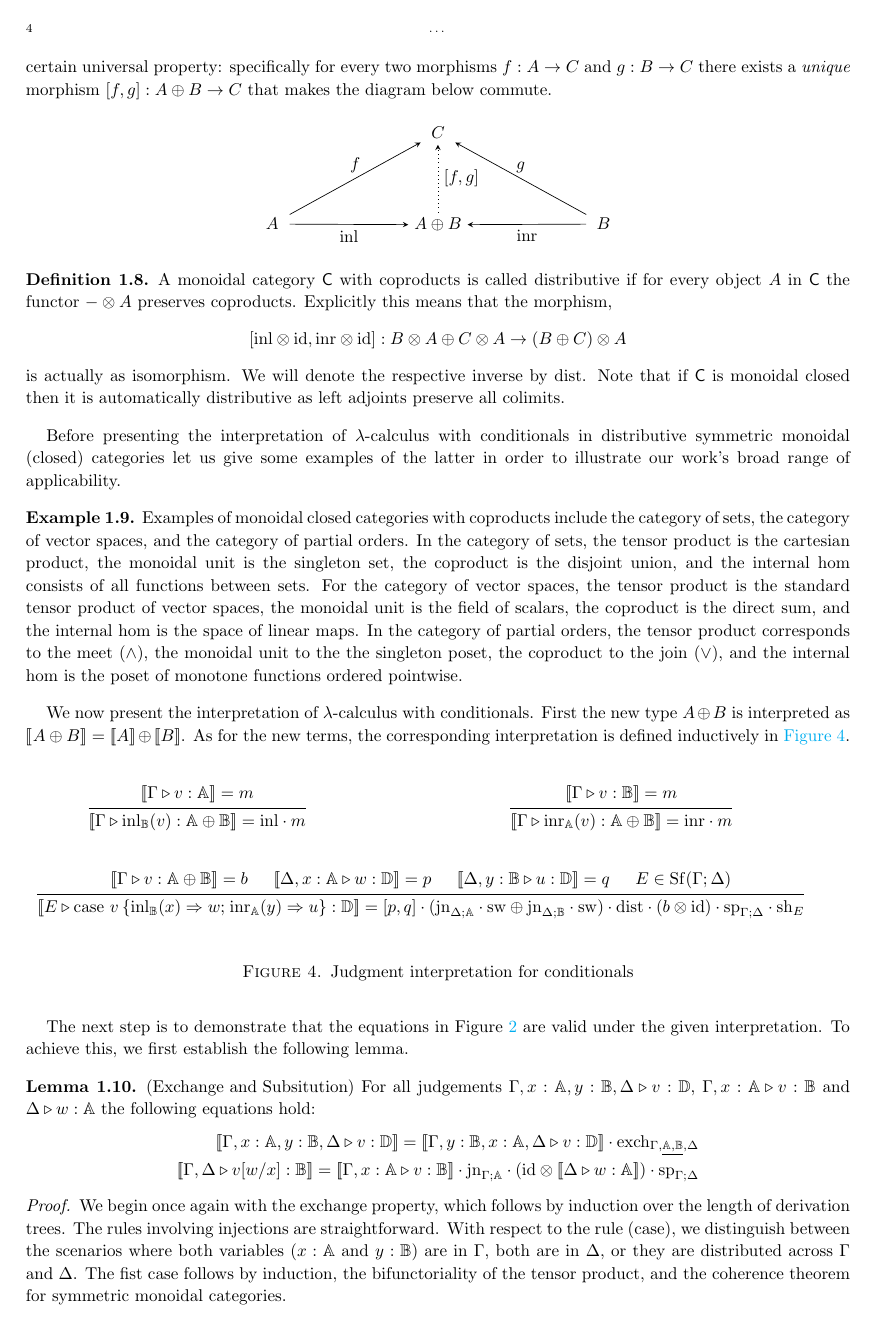
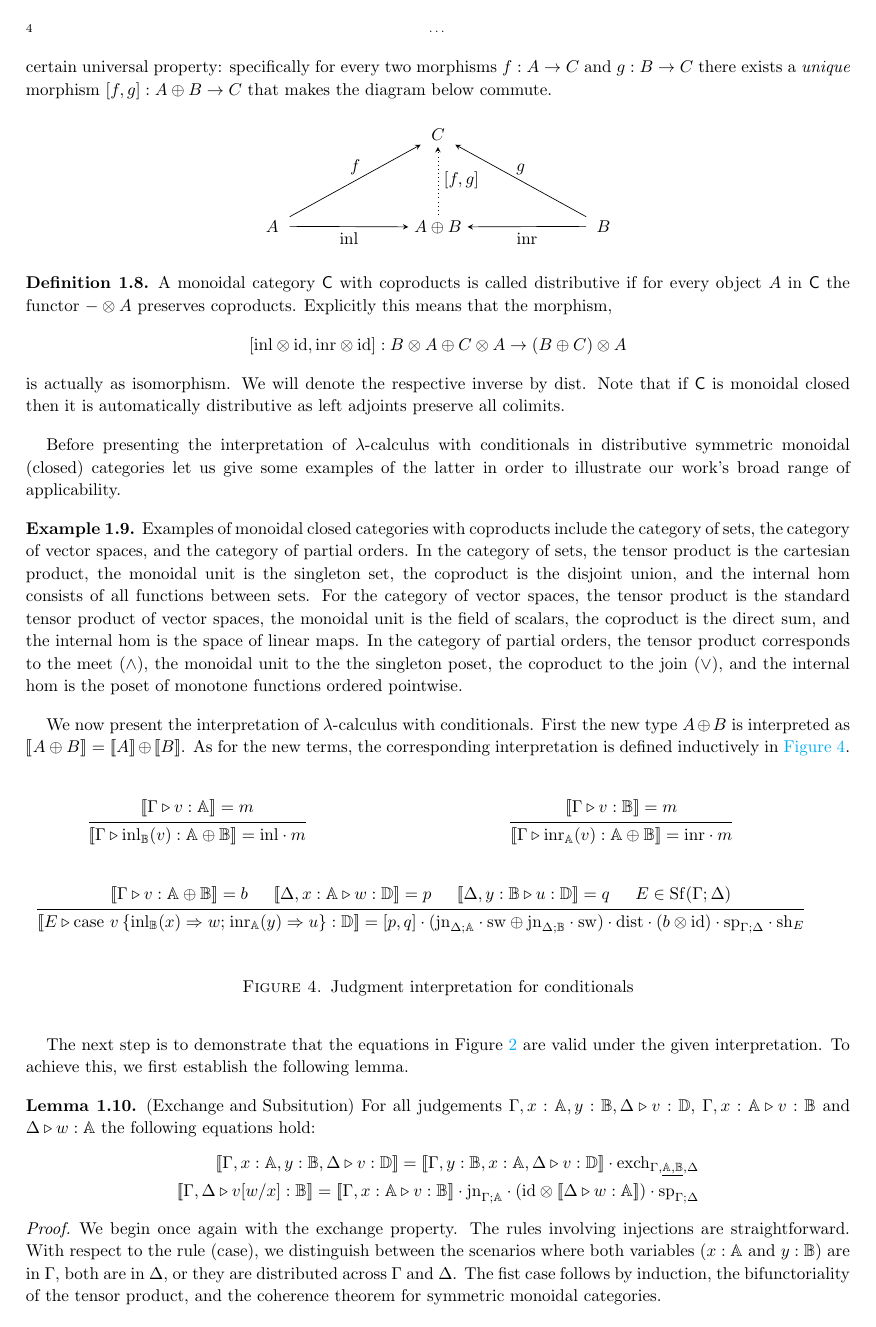
Before and after one commit to BrunaMSalgado/Msc_Bruna_23-24, a LaTeX paper (notas/notes.tex): page 4 of 8. Compiled offline with pdfLaTeX.

Commit message:
correction

```diff
--- a/notas/notes.tex
+++ b/notas/notes.tex
@@ -537,7 +537,7 @@ The next step is to demonstrate that the equations in Figure \ref{fig:equations-
 \end{lemma}
 
 \begin{proof}
-  We begin once again with the exchange property, which follows by induction over the length of derivation trees. The rules involving injections are straightforward. With respect to the rule (case), we distinguish between the scenarios where both variables ($x : \typeA$ and $y : \typeB$) are in $\Gamma$, both are in $\Delta$, or they are distributed across $\Gamma$ and $\Delta$.
+  We begin once again with the exchange property. The rules involving injections are straightforward. With respect to the rule (case), we distinguish between the scenarios where both variables ($x : \typeA$ and $y : \typeB$) are in $\Gamma$, both are in $\Delta$, or they are distributed across $\Gamma$ and $\Delta$.
   The fist case follows by induction, the bifunctoriality of the tensor product, and the coherence theorem for symmetric monoidal categories.
 
   %\begin{align*}
```
Also changed, not shown: notas/notes.tex (2 more changed lines).
